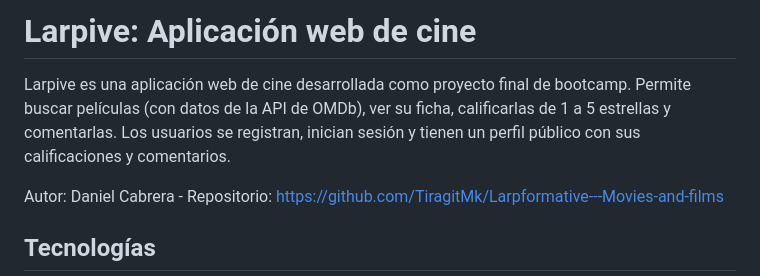
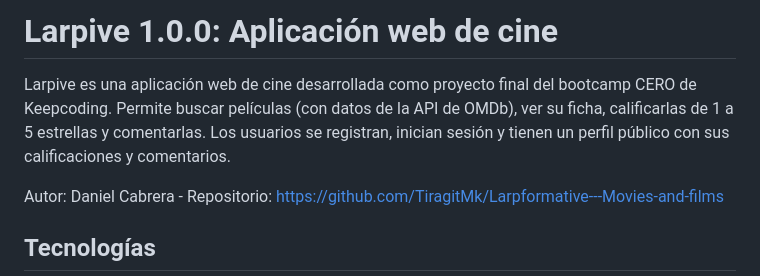
Before and after one commit to TiragitMk/Larpformative---Movies-and-films, a Markdown page: README.md, the part around the change. Rendered like a GitHub page.

Commit message:
Primera release de la web-app

```diff
--- a/README.md
+++ b/README.md
@@ -1,6 +1,6 @@
-# Larpive: Aplicación web de cine
+# Larpive 1.0.0: Aplicación web de cine
 
-Larpive es una aplicación web de cine desarrollada como proyecto final de bootcamp. Permite buscar películas (con datos de la API de OMDb), ver su ficha, calificarlas de 1 a 5 estrellas y comentarlas. Los usuarios se registran, inician sesión y tienen un perfil público con sus calificaciones y comentarios.
+Larpive es una aplicación web de cine desarrollada como proyecto final del bootcamp CERO de Keepcoding. Permite buscar películas (con datos de la API de OMDb), ver su ficha, calificarlas de 1 a 5 estrellas y comentarlas. Los usuarios se registran, inician sesión y tienen un perfil público con sus calificaciones y comentarios.
 
 Autor: Daniel Cabrera - Repositorio: https://github.com/TiragitMk/Larpformative---Movies-and-films
 
```
